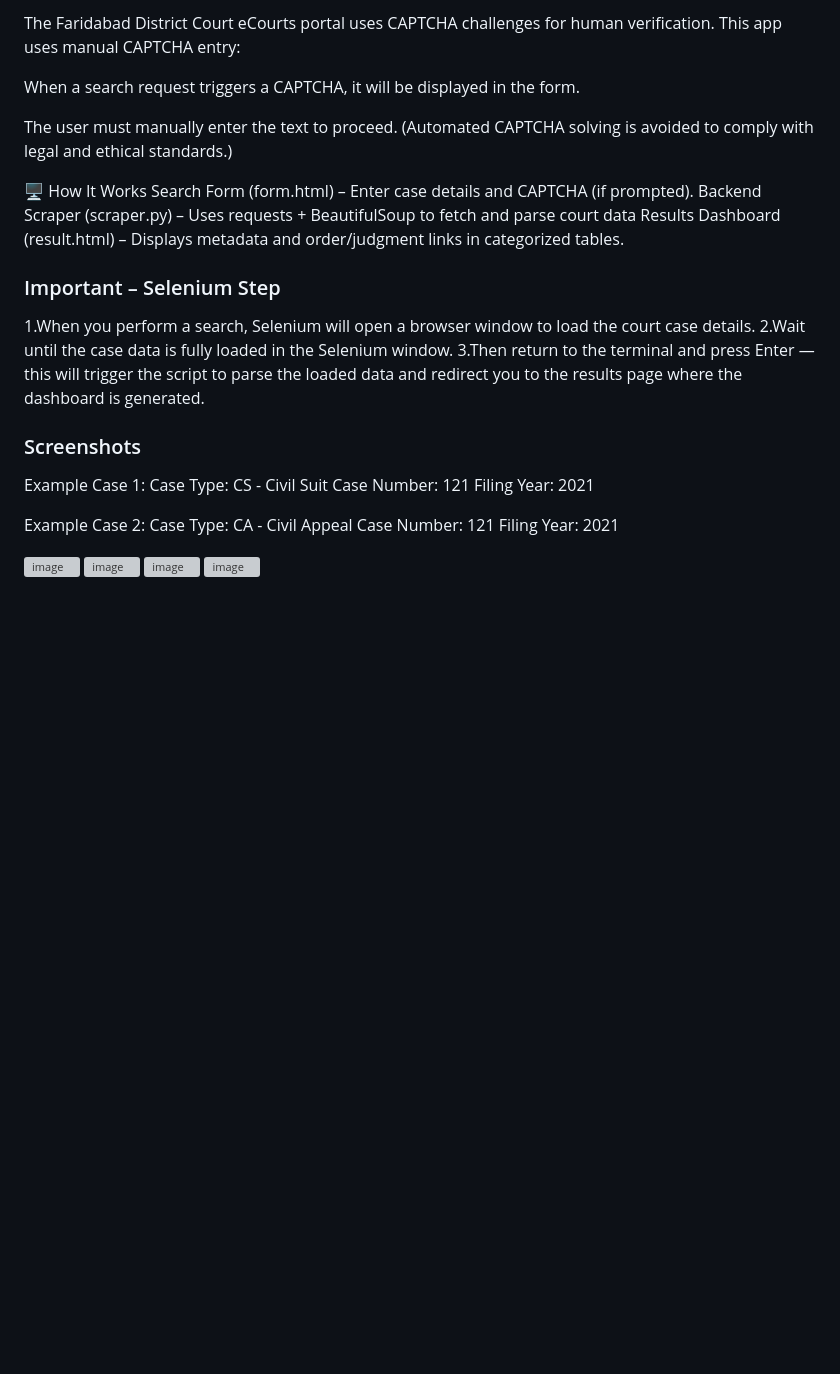
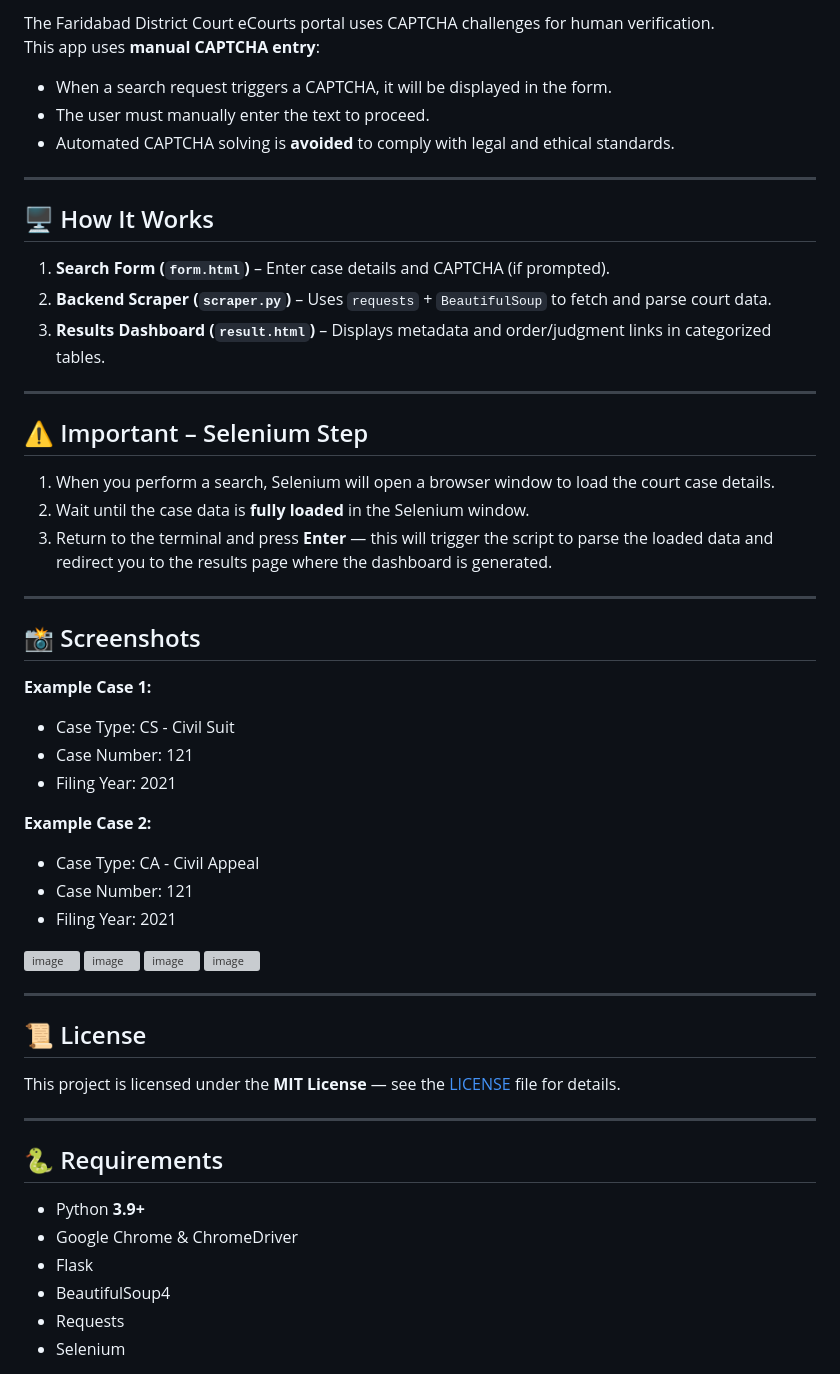
Before and after one commit to Shrishti1701/court-data-fetcher-mini-dashboard, a Markdown page: README.md, the part around the change printed below. GitHub-like rendering; blank space fills up the shorter version; grey boxes are pictures that could not be loaded.

```diff
--- a/README.md
+++ b/README.md
@@ -72,33 +85,54 @@ Note: If you use Selenium in headless mode, ensure you have Google Chrome and th
 The Faridabad District Court eCourts portal uses CAPTCHA challenges for human verification.
-This app uses manual CAPTCHA entry:
+This app uses **manual CAPTCHA entry**:
 
-When a search request triggers a CAPTCHA, it will be displayed in the form.
+- When a search request triggers a CAPTCHA, it will be displayed in the form.
+- The user must manually enter the text to proceed.
+- Automated CAPTCHA solving is **avoided** to comply with legal and ethical standards.
 
-The user must manually enter the text to proceed.
-(Automated CAPTCHA solving is avoided to comply with legal and ethical standards.)
+---
 
-🖥️ How It Works
-Search Form (form.html) – Enter case details and CAPTCHA (if prompted).
-Backend Scraper (scraper.py) – Uses requests + BeautifulSoup to fetch and parse court data
-Results Dashboard (result.html) – Displays metadata and order/judgment links in categorized tables.
+## 🖥️ How It Works
+1. **Search Form (`form.html`)** – Enter case details and CAPTCHA (if prompted).
+2. **Backend Scraper (`scraper.py`)** – Uses `requests` + `BeautifulSoup` to fetch and parse court data.
+3. **Results Dashboard (`result.html`)** – Displays metadata and order/judgment links in categorized tables.
 
-### Important – Selenium Step
-1.When you perform a search, Selenium will open a browser window to load the court case details.
-2.Wait until the case data is fully loaded in the Selenium window.
-3.Then return to the terminal and press Enter — this will trigger the script to parse the loaded data and redirect you to the results page where the dashboard is generated.
+---
 
-### Screenshots
-Example Case 1:
-Case Type: CS - Civil Suit
-Case Number: 121
-Filing Year: 2021
+## ⚠️ Important – Selenium Step
+1. When you perform a search, Selenium will open a browser window to load the court case details.
+2. Wait until the case data is **fully loaded** in the Selenium window.
+3. Return to the terminal and press **Enter** — this will trigger the script to parse the loaded data and redirect you to the results page where the dashboard is generated.
 
-Example Case 2:
-Case Type: CA - Civil Appeal
-Case Number: 121
-Filing Year: 2021
+---
+
+## 📸 Screenshots
+
+**Example Case 1:**
+- Case Type: CS - Civil Suit
+- Case Number: 121
+- Filing Year: 2021
+
+**Example Case 2:**
+- Case Type: CA - Civil Appeal
+- Case Number: 121
+- Filing Year: 2021
 
 <img width="919" height="834" alt="image" src="https://github.com/user-attachments/assets/8e10b960-a161-4c47-8d92-88973bdf59d6" />
 <img width="843" height="875" alt="image" src="https://github.com/user-attachments/assets/f495e681-3228-4074-822e-57301863a1c1" />
 <img width="837" height="805" alt="image" src="https://github.com/user-attachments/assets/3e3aaa9b-3de5-4ad4-ab51-591b9effd3b5" />
 <img width="738" height="797" alt="image" src="https://github.com/user-attachments/assets/0ec2e197-dd25-47fe-b5da-1a0ceb2e08ce" />
+
+---
+
+## 📜 License
+This project is licensed under the **MIT License** — see the [LICENSE](LICENSE) file for details.
+
+---
+
+## 🐍 Requirements
+- Python **3.9+**
+- Google Chrome & ChromeDriver
+- Flask
+- BeautifulSoup4
+- Requests
+- Selenium
```
Also changed, not shown: other parts of README.md (+31 -18 lines).
